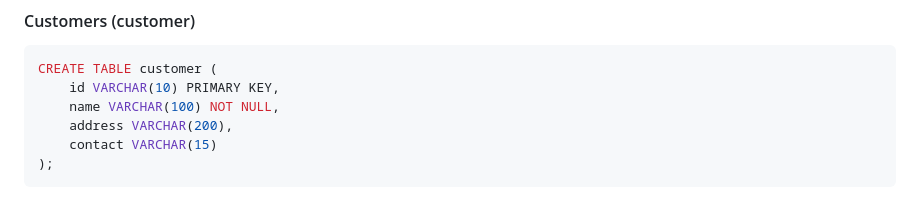
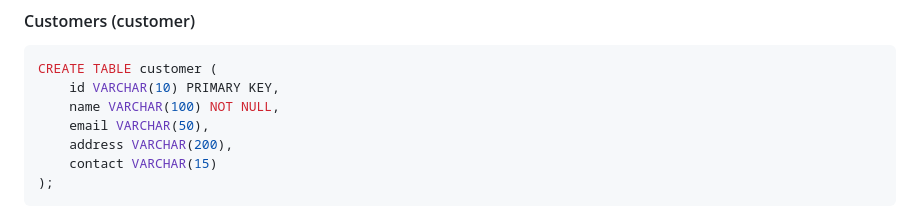
Before and after one commit to ChamathDilshanC/Web-Application-JavaEE, a Markdown page: README.md, the part around the change. Rendered like a GitHub page.

```diff
--- a/README.md
+++ b/README.md
@@ -40,6 +40,7 @@ Maintain detailed customer profiles and order history, enabling personalized ser
 CREATE TABLE customer (
     id VARCHAR(10) PRIMARY KEY,
     name VARCHAR(100) NOT NULL,
+    email VARCHAR(50),
     address VARCHAR(200),
     contact VARCHAR(15)
 );
```
